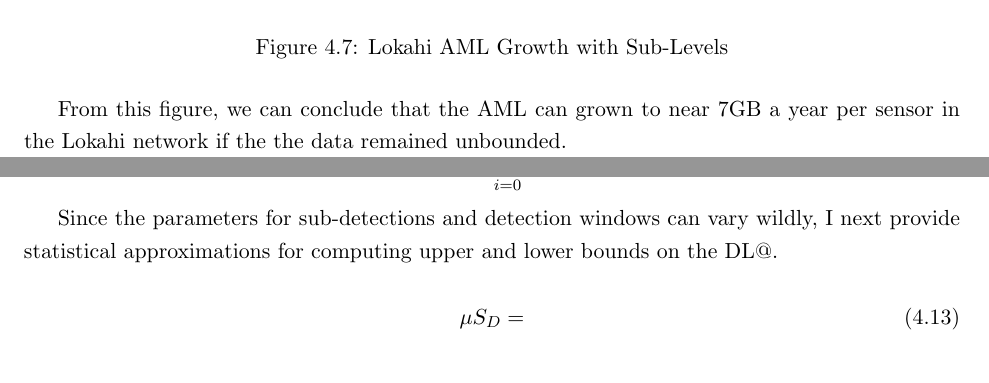
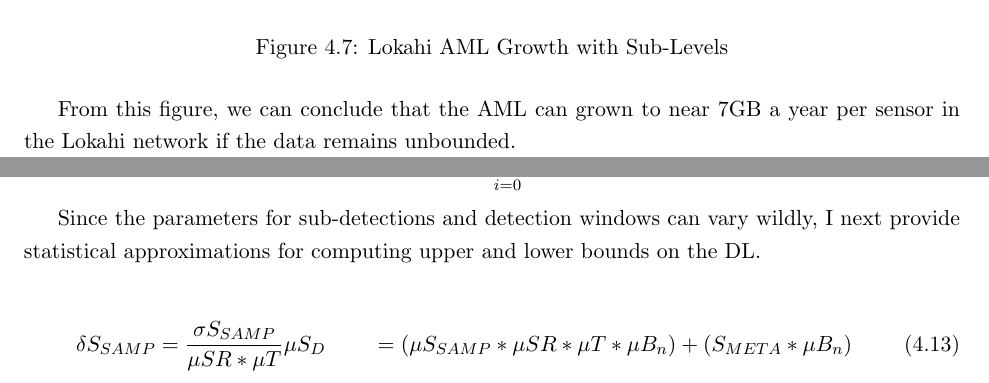
Before and after one commit to anthonyjchriste/dissertation, a LaTeX thesis (src/dissertation-christe.tex, which reads src/evaluation.tex): two parts of pages 117 and 118 of 143, joined at a grey line, cut so that both start at the same text. Compiled offline with pdfLaTeX.

Commit message:
Updates.

```diff
--- a/src/evaluation.tex
+++ b/src/evaluation.tex
@@ -262,7 +262,7 @@ Figure~\ref{fig:plot_aml_level_lokahi_single} examines data growth of the AML us
 	\label{fig:plot_aml_level_lokahi_single}
 \end{figure}
 
-From this figure, we can conclude that the AML can grown to near 7GB a year per sensor in the Lokahi network if the the data remained unbounded.
+From this figure, we can conclude that the AML can grown to near 7GB a year per sensor in the Lokahi network if the data remains unbounded.
 
 \paragraph{DL Requirements}
 The detections level contains metadata and associated sampled high fidelity data that was returned from sensors for a given time window. A single detection can contain samples from multiple data streams for a single event of interest.
@@ -293,11 +293,12 @@ Then, we can find the size of the DL $S_{DL}$ by summing the sizes of all Detect
 	S_{DL} = \sum_{i=0}^{S_{D_{n}}} S_{D_{i}}
 \end{equation}
 
-Since the parameters for sub-detections and detection windows can vary wildly, I next provide statistical approximations for computing upper and lower bounds on the DL@.
+Since the parameters for sub-detections and detection windows can vary wildly, I next provide statistical approximations for computing upper and lower bounds on the DL\@.
 
-\begin{equation}
-	\mu S_{D} =
-\end{equation}
+\begin{align}
+	\delta S_{SAMP} &= \frac{\sigma S_{SAMP}}{\mu SR * \mu T}
+	\mu S_{D} &= (\mu S_{SAMP} * \mu SR * \mu T * \mu B_{n}) + (S_{META} * \mu B_{n})
+\end{align}
 
 \paragraph{IL Requirements}
 
```
